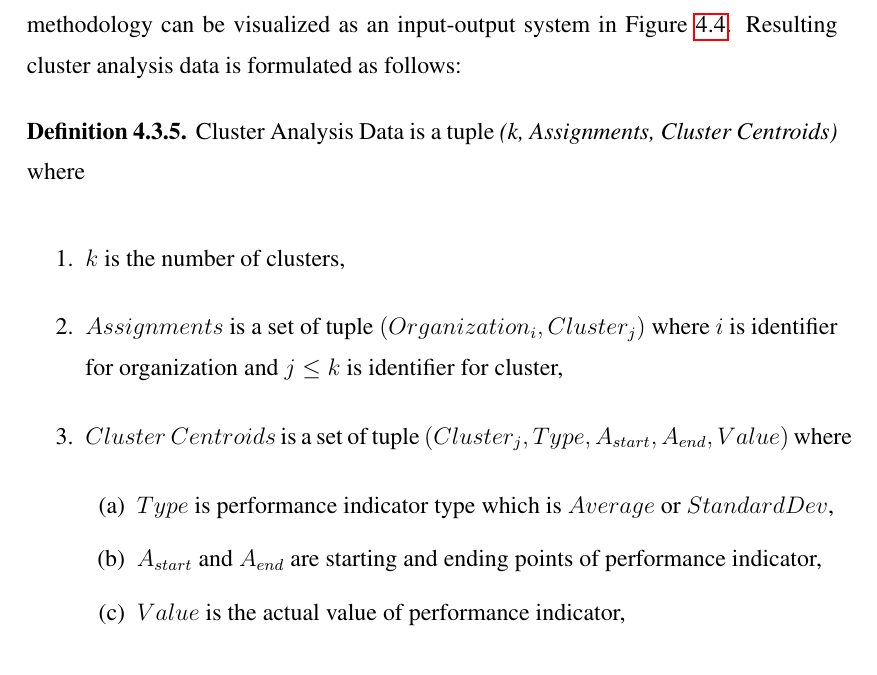
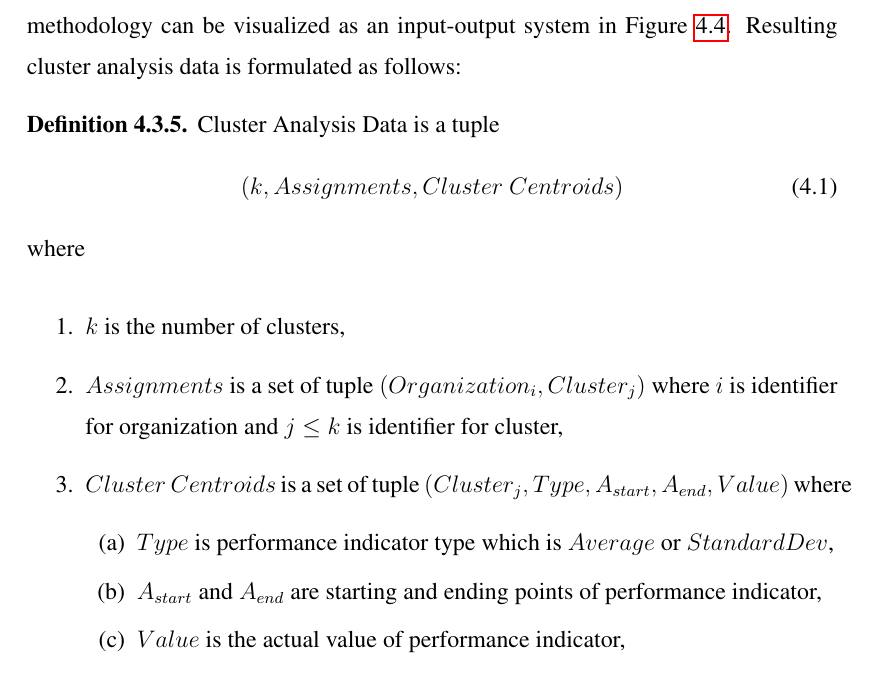
Before and after one commit to onuryilmaz/cross-org-proc-min-thesis, a LaTeX thesis (thesis.tex, which reads 4_methodology/methodology.tex): part of page 54 of 105, cut so that both start at the same text. Compiled offline with pdfLaTeX; a LaTeX package or settings file that is missing is left out.

Commit message:
no message

```diff
--- a/4_methodology/methodology.tex
+++ b/4_methodology/methodology.tex
@@ -129,7 +129,7 @@ For each organization, \textit{Performance Summary} data is used as the data sou
 
 \theoremstyle{definition}
 \begin{definition}
-Cluster Analysis Data is a tuple \textit{(k, Assignments, Cluster\ Centroids)} where
+Cluster Analysis Data is a tuple \begin{equation}(k, Assignments, Cluster\ Centroids)}\end{equation} where
 \begin{enumerate}
 	\item $k$ is the number of clusters,
 	\item $Assignments$ is a set of tuple $(Organization_{i}, Cluster_{j})$ where $i$ is identifier for organization and $j \leq k$ is identifier for cluster,
```
